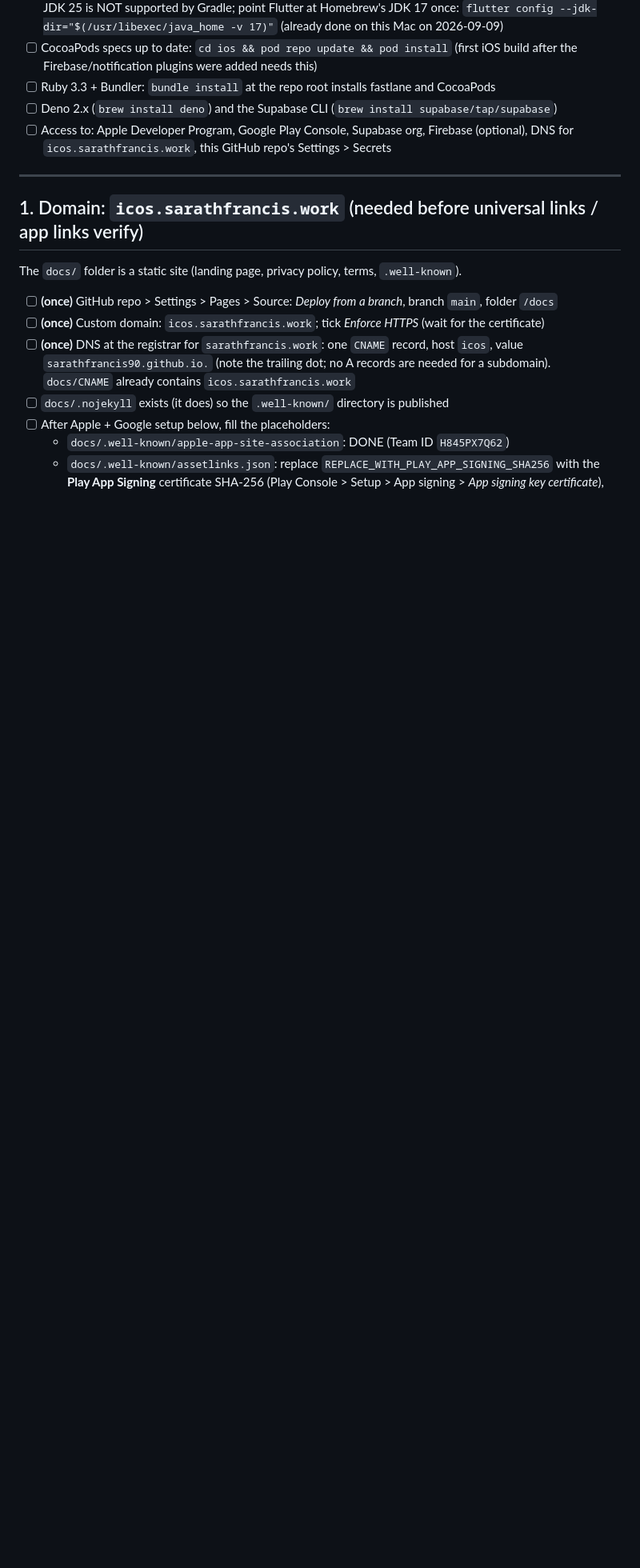
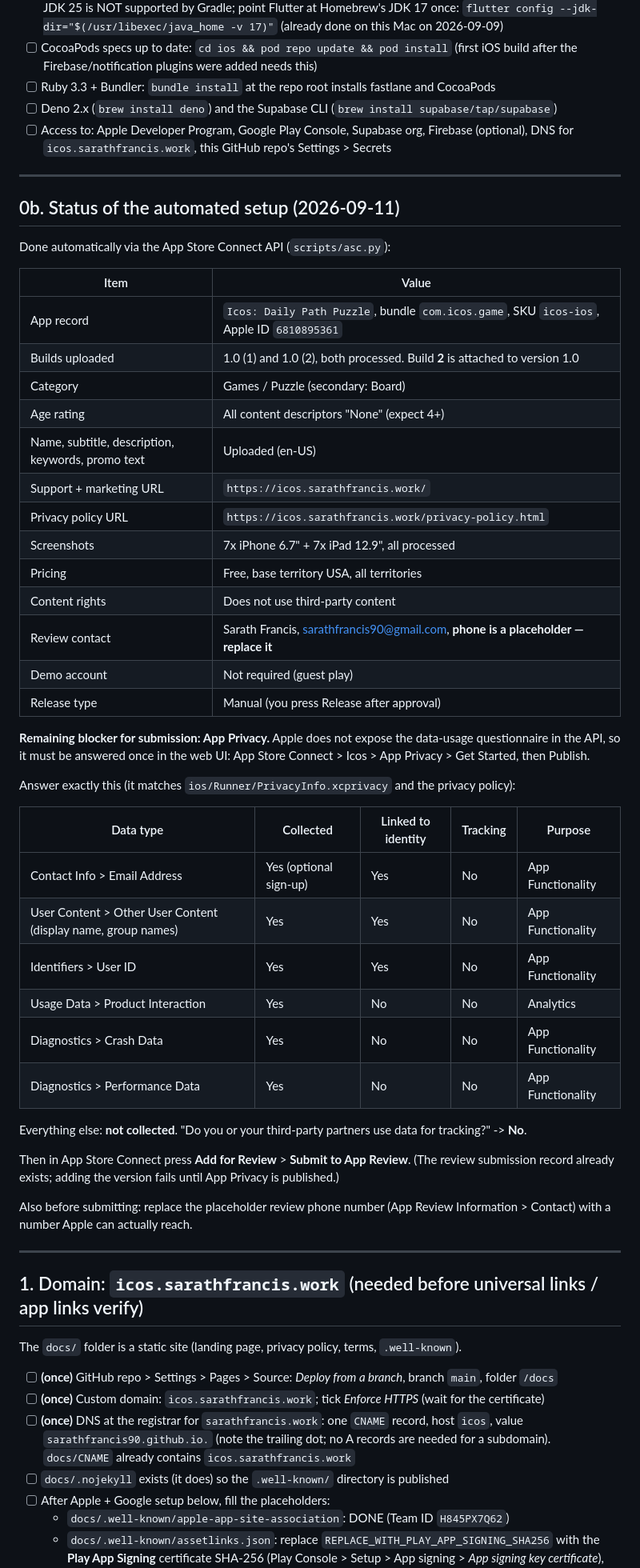
Before and after one commit to sarathfrancis90/Zip, a Markdown page: docs/RELEASE_RUNBOOK.md, the part around the change. Shown at 80% size. GitHub-like rendering; blank space fills up the shorter version.

Commit message:
App Store: free pricing, content rights, review details; runbook status and the exact App Privacy answers
Co-Authored-By: Claude Opus 5 <noreply@anthropic.com>

```diff
--- a/docs/RELEASE_RUNBOOK.md
+++ b/docs/RELEASE_RUNBOOK.md
@@ -33,6 +33,52 @@ recurs per release.
 - [ ] Ruby 3.3 + Bundler: `bundle install` at the repo root installs fastlane and CocoaPods
 - [ ] Deno 2.x (`brew install deno`) and the Supabase CLI (`brew install supabase/tap/supabase`)
 - [ ] Access to: Apple Developer Program, Google Play Console, Supabase org, Firebase (optional), DNS for `icos.sarathfrancis.work`, this GitHub repo's Settings > Secrets
+
+---
+
+## 0b. Status of the automated setup (2026-09-11)
+
+Done automatically via the App Store Connect API (`scripts/asc.py`):
+
+| Item | Value |
+|---|---|
+| App record | `Icos: Daily Path Puzzle`, bundle `com.icos.game`, SKU `icos-ios`, Apple ID `6810895361` |
+| Builds uploaded | 1.0 (1) and 1.0 (2), both processed. Build **2** is attached to version 1.0 |
+| Category | Games / Puzzle (secondary: Board) |
+| Age rating | All content descriptors "None" (expect 4+) |
+| Name, subtitle, description, keywords, promo text | Uploaded (en-US) |
+| Support + marketing URL | `https://icos.sarathfrancis.work/` |
+| Privacy policy URL | `https://icos.sarathfrancis.work/privacy-policy.html` |
+| Screenshots | 7x iPhone 6.7" + 7x iPad 12.9", all processed |
+| Pricing | Free, base territory USA, all territories |
+| Content rights | Does not use third-party content |
+| Review contact | Sarath Francis, sarathfrancis90@gmail.com, **phone is a placeholder — replace it** |
+| Demo account | Not required (guest play) |
+| Release type | Manual (you press Release after approval) |
+
+**Remaining blocker for submission: App Privacy.** Apple does not expose the data-usage
+questionnaire in the API, so it must be answered once in the web UI:
+App Store Connect > Icos > App Privacy > Get Started, then Publish.
+
+Answer exactly this (it matches `ios/Runner/PrivacyInfo.xcprivacy` and the privacy policy):
+
+| Data type | Collected | Linked to identity | Tracking | Purpose |
+|---|---|---|---|---|
+| Contact Info > Email Address | Yes (optional sign-up) | Yes | No | App Functionality |
+| User Content > Other User Content (display name, group names) | Yes | Yes | No | App Functionality |
+| Identifiers > User ID | Yes | Yes | No | App Functionality |
+| Usage Data > Product Interaction | Yes | No | No | Analytics |
+| Diagnostics > Crash Data | Yes | No | No | App Functionality |
+| Diagnostics > Performance Data | Yes | No | No | App Functionality |
+
+Everything else: **not collected**. "Do you or your third-party partners use data for
+tracking?" -> **No**.
+
+Then in App Store Connect press **Add for Review** > **Submit to App Review**. (The review
+submission record already exists; adding the version fails until App Privacy is published.)
+
+Also before submitting: replace the placeholder review phone number
+(App Review Information > Contact) with a number Apple can actually reach.
 
 ---
 
```
